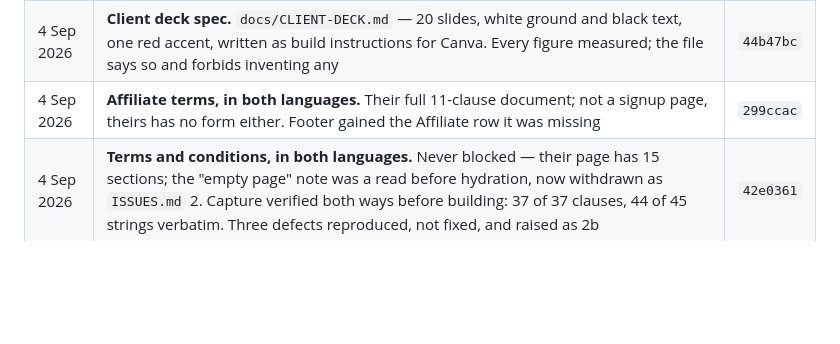
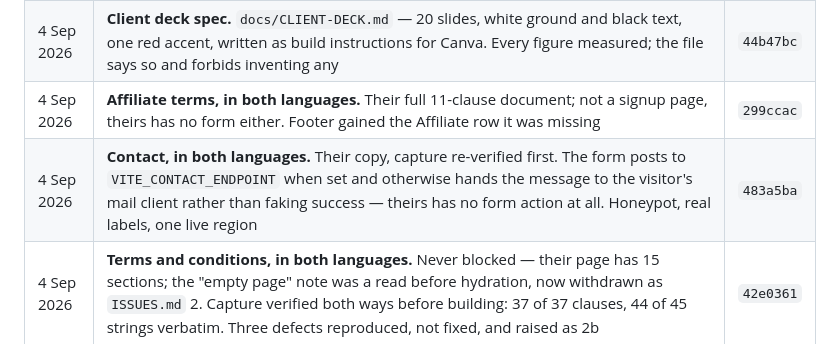
Before and after one commit to siamurmahin/ecomsniper-redesign, a Markdown page: docs/TODO.md, the part around the change. Rendered like a GitHub page; blank space fills up the shorter version.

Commit message:
docs: contact moves to done
The Done row for 483a5ba, added after the work it records rather than
before it. Also corrects two rows the build made stale: eight new pages
remain rather than nine, and "every form fakes success" is no longer true —
contact hands off to a mail client instead.

```diff
--- a/docs/TODO.md
+++ b/docs/TODO.md
@@ -266,6 +266,7 @@ come from the index, and their sitemap is advertising URLs that may 404.
 | 3 Sep 2026 | **Accessibility.** Six real markup defects — a `<dl>` of `<div>`s, `aria-label` on a bare `<span>`, `<h4>` under `<h2>`, focusable content inside `aria-hidden`, two accessible names not containing their visible text. Score 82 → 100                                                                                     | `88c081d` |
 | 4 Sep 2026 | **Client deck spec.** `docs/CLIENT-DECK.md` — 20 slides, white ground and black text, one red accent, written as build instructions for Canva. Every figure measured; the file says so and forbids inventing any                                                                                                            | `44b47bc` |
 | 4 Sep 2026 | **Affiliate terms, in both languages.** Their full 11-clause document; not a signup page, theirs has no form either. Footer gained the Affiliate row it was missing                                                                                                                                                         | `299ccac` |
+| 4 Sep 2026 | **Contact, in both languages.** Their copy, capture re-verified first. The form posts to `VITE_CONTACT_ENDPOINT` when set and otherwise hands the message to the visitor's mail client rather than faking success — theirs has no form action at all. Honeypot, real labels, one live region                                | `483a5ba` |
 | 4 Sep 2026 | **Terms and conditions, in both languages.** Never blocked — their page has 15 sections; the "empty page" note was a read before hydration, now withdrawn as `ISSUES.md` 2. Capture verified both ways before building: 37 of 37 clauses, 44 of 45 strings verbatim. Three defects reproduced, not fixed, and raised as 2b  | `42e0361` |
 | 4 Sep 2026 | **Terms copy kept out of the eager deck.** In `content/*/legal.js` it cost 20KB eager on every route and fired the budget at 578KB. Moved to page-owned `content/en\|de/terms.js` behind `usePageContent`; 559KB with 16KB spare, +2KB all manifest                                                                         | `42e0361` |
 | 4 Sep 2026 | **Sitemap listed 8 URLs against 16 prerendered pages.** Careers, affiliate, privacy and cookies had all shipped without being added. Now 18, matching `react-router.config.js`                                                                                                                                              | `42e0361` |
```
